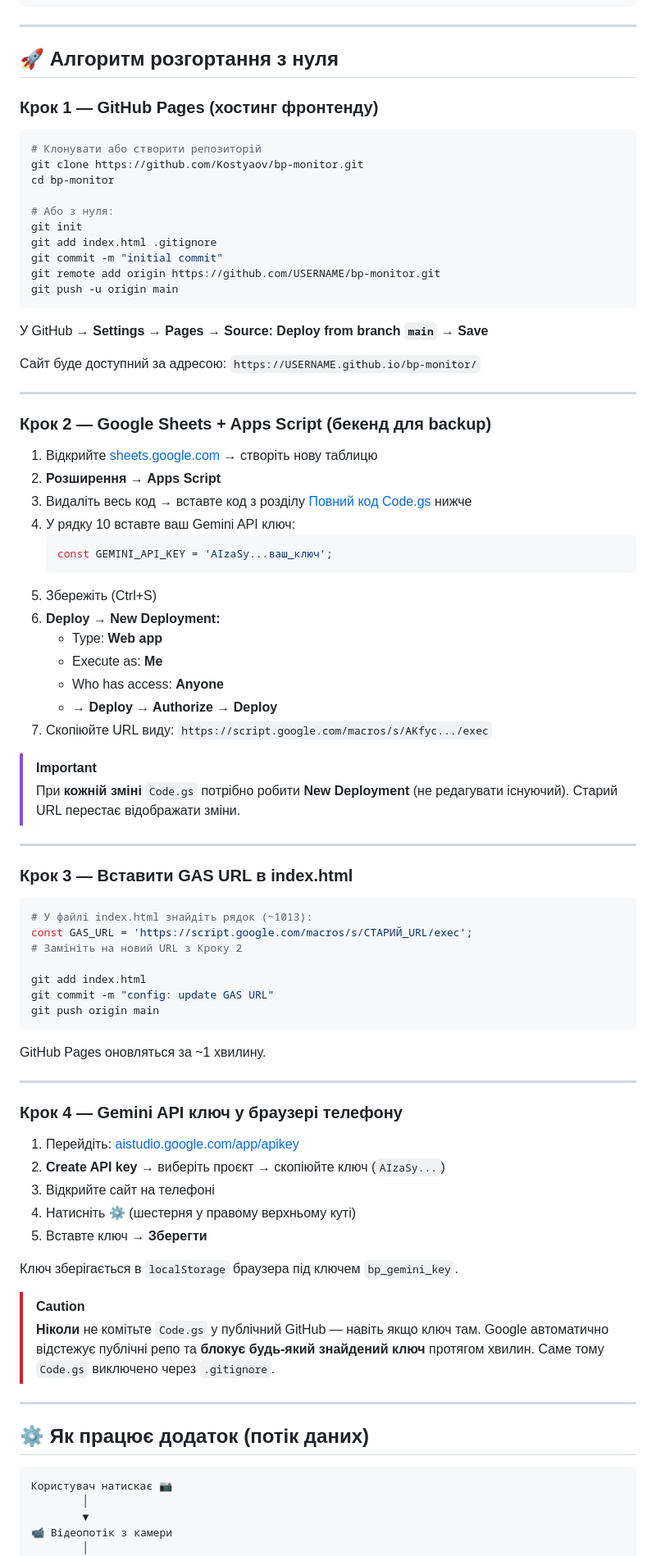
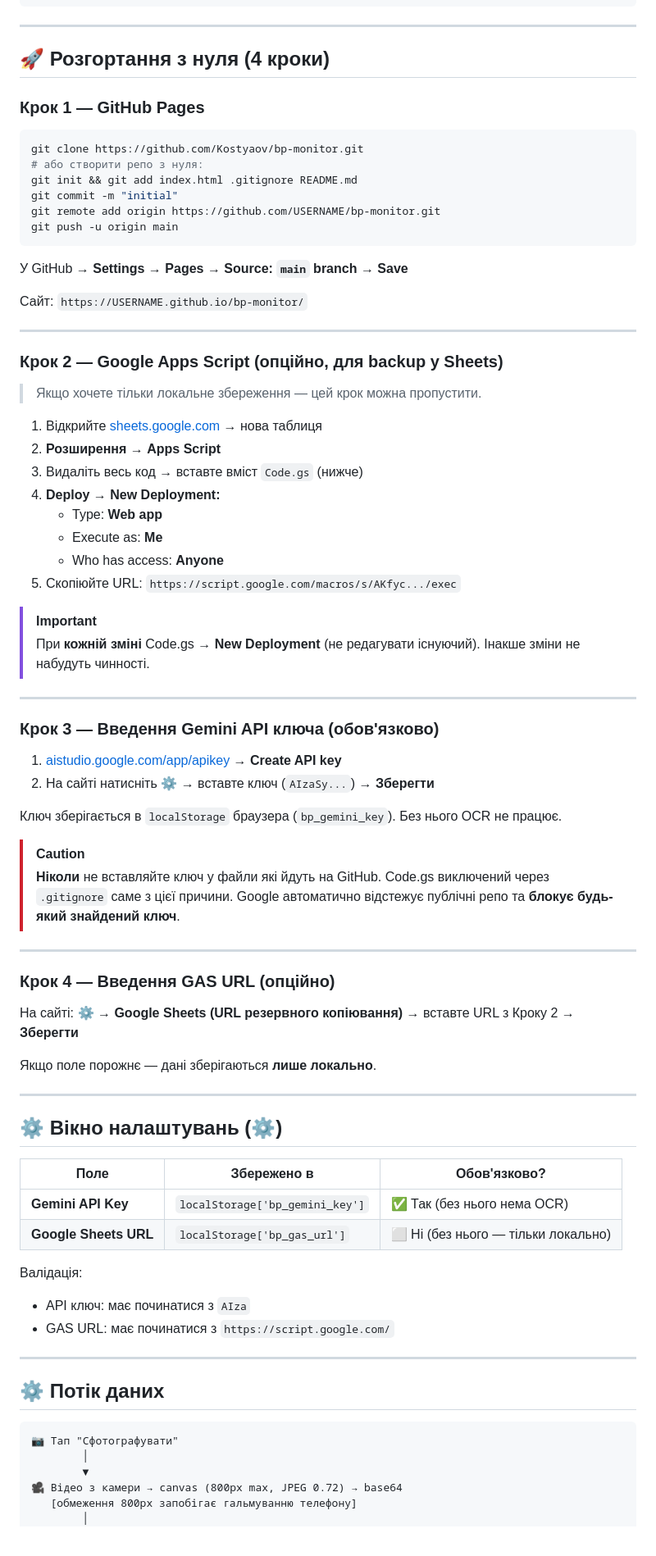
Before and after one commit to Kostyaov/bp-monitor, a Markdown page: README.md, the part around one of its changes. Shown at 82% size. GitHub-like rendering.

Commit message:
docs: update README — GAS URL in settings, optimized Code.gs, 10 fixed bugs

````diff
--- a/README.md
+++ b/README.md
@@ -76,88 +79,83 @@
 
 ---
 
-## 🚀 Алгоритм розгортання з нуля
+## 🚀 Розгортання з нуля (4 кроки)
 
-### Крок 1 — GitHub Pages (хостинг фронтенду)
+### Крок 1 — GitHub Pages
 
 ```bash
-# Клонувати або створити репозиторій
 git clone https://github.com/Kostyaov/bp-monitor.git
-cd bp-monitor
-
-# Або з нуля:
-git init
-git add index.html .gitignore
-git commit -m "initial commit"
+# або створити репо з нуля:
+git init && git add index.html .gitignore README.md
+git commit -m "initial"
 git remote add origin https://github.com/USERNAME/bp-monitor.git
 git push -u origin main
 ```
 
-У GitHub → **Settings → Pages → Source: Deploy from branch `main` → Save**
+У GitHub → **Settings → Pages → Source: `main` branch → Save**
 
-Сайт буде доступний за адресою: `https://USERNAME.github.io/bp-monitor/`
+Сайт: `https://USERNAME.github.io/bp-monitor/`
 
 ---
 
-### Крок 2 — Google Sheets + Apps Script (бекенд для backup)
+### Крок 2 — Google Apps Script (опційно, для backup у Sheets)
 
-1. Відкрийте [sheets.google.com](https://sheets.google.com) → створіть нову таблицю
+> Якщо хочете тільки локальне збереження — цей крок можна пропустити.
+
+1. Відкрийте [sheets.google.com](https://sheets.google.com) → нова таблиця
 2. **Розширення → Apps Script**
-3. Видаліть весь код → вставте код з розділу [Повний код Code.gs](#повний-код-codegs) нижче
-4. У рядку 10 вставте ваш Gemini API ключ:
-   ```javascript
-   const GEMINI_API_KEY = 'AIzaSy...ваш_ключ';
-   ```
-5. Збережіть (Ctrl+S)
-6. **Deploy → New Deployment:**
+3. Видаліть весь код → вставте вміст `Code.gs` (нижче)
+4. **Deploy → New Deployment:**
    - Type: **Web app**
    - Execute as: **Me**
    - Who has access: **Anyone**
-   - → **Deploy → Authorize → Deploy**
-7. Скопіюйте URL виду: `https://script.google.com/macros/s/AKfyc.../exec`
+5. Скопіюйте URL: `https://script.google.com/macros/s/AKfyc.../exec`
 
 > [!IMPORTANT]
-> При **кожній зміні** `Code.gs` потрібно робити **New Deployment** (не редагувати існуючий). Старий URL перестає відображати зміни.
+> При **кожній зміні** Code.gs → **New Deployment** (не редагувати існуючий). Інакше зміни не набудуть чинності.
 
 ---
 
-### Крок 3 — Вставити GAS URL в index.html
+### Крок 3 — Введення Gemini API ключа (обов'язково)
 
-```bash
-# У файлі index.html знайдіть рядок (~1013):
-const GAS_URL = 'https://script.google.com/macros/s/СТАРИЙ_URL/exec';
-# Замініть на новий URL з Кроку 2
+1. [aistudio.google.com/app/apikey](https://aistudio.google.com/app/apikey) → **Create API key**
+2. На сайті натисніть **⚙️** → вставте ключ (`AIzaSy...`) → **Зберегти**
 
-git add index.html
-git commit -m "config: update GAS URL"
-git push origin main
-```
+Ключ зберігається в `localStorage` браузера (`bp_gemini_key`). Без нього OCR не працює.
 
-GitHub Pages оновляться за ~1 хвилину.
+> [!CAUTION]
+> **Ніколи** не вставляйте ключ у файли які йдуть на GitHub. Code.gs виключений через `.gitignore` саме з цієї причини. Google автоматично відстежує публічні репо та **блокує будь-який знайдений ключ**.
 
 ---
 
-### Крок 4 — Gemini API ключ у браузері телефону
+### Крок 4 — Введення GAS URL (опційно)
 
-1. Перейдіть: [aistudio.google.com/app/apikey](https://aistudio.google.com/app/apikey)
-2. **Create API key** → виберіть проєкт → скопіюйте ключ (`AIzaSy...`)
-3. Відкрийте сайт на телефоні
-4. Натисніть **⚙️** (шестерня у правому верхньому куті)
-5. Вставте ключ → **Зберегти**
+На сайті: **⚙️ → Google Sheets (URL резервного копіювання)** → вставте URL з Кроку 2 → **Зберегти**
 
-Ключ зберігається в `localStorage` браузера під ключем `bp_gemini_key`.
-
-> [!CAUTION]
-> **Ніколи** не комітьте `Code.gs` у публічний GitHub — навіть якщо ключ там. Google автоматично відстежує публічні репо та **блокує будь-який знайдений ключ** протягом хвилин. Саме тому `Code.gs` виключено через `.gitignore`.
+Якщо поле порожнє — дані зберігаються **лише локально**.
 
 ---
 
-## ⚙️ Як працює додаток (потік даних)
+## ⚙️ Вікно налаштувань (⚙️)
+
+| Поле | Збережено в | Обов'язково? |
+|---|---|---|
+| **Gemini API Key** | `localStorage['bp_gemini_key']` | ✅ Так (без нього нема OCR) |
+| **Google Sheets URL** | `localStorage['bp_gas_url']` | ⬜ Ні (без нього — тільки локально) |
+
+Валідація:
+- API ключ: має починатися з `AIza`
+- GAS URL: має починатися з `https://script.google.com/`
+
+---
+
+## ⚙️ Потік даних
 
 ```
-Користувач натискає 📷
+📷 Тап "Сфотографувати"
         │
         ▼
-📹 Відеопотік з камери
+🎥 Відео з камери → canvas (800px max, JPEG 0.72) → base64
+   [обмеження 800px запобігає гальмуванню телефону]
         │
         ▼
````
Also changed, not shown: other parts of README.md (+151 -201 lines).
